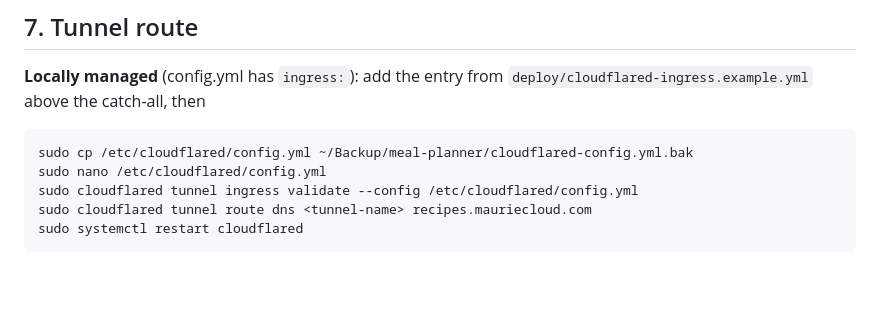
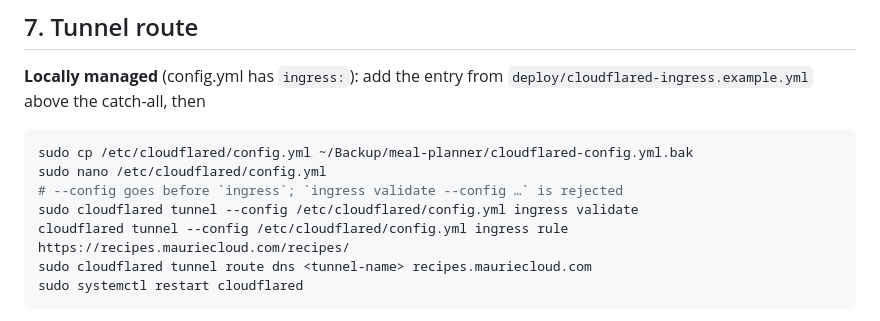
Before and after one commit to mbulkeley/meal-planner, a Markdown page: deploy/RUNBOOK.md, the part around the change. Rendered like a GitHub page; blank space fills up the shorter version.

Commit message:
Fix cloudflared ingress validate syntax in RUNBOOK step 7
cloudflared 2026.3.0 rejects `tunnel ingress validate --config …` with
"flag provided but not defined: -config"; --config is a `tunnel` flag
and must come before `ingress`. Also add an `ingress rule` check that
the new hostname matches the intended rule.

Co-Authored-By: Claude Opus 5.5 <noreply@anthropic.com>

````diff
--- a/deploy/RUNBOOK.md
+++ b/deploy/RUNBOOK.md
@@ -157,7 +157,9 @@ done
 ```bash
 sudo cp /etc/cloudflared/config.yml ~/Backup/meal-planner/cloudflared-config.yml.bak
 sudo nano /etc/cloudflared/config.yml
-sudo cloudflared tunnel ingress validate --config /etc/cloudflared/config.yml
+# --config goes before `ingress`; `ingress validate --config …` is rejected
+sudo cloudflared tunnel --config /etc/cloudflared/config.yml ingress validate
+cloudflared tunnel --config /etc/cloudflared/config.yml ingress rule https://recipes.mauriecloud.com/recipes/
 sudo cloudflared tunnel route dns <tunnel-name> recipes.mauriecloud.com
 sudo systemctl restart cloudflared
 ```
````
